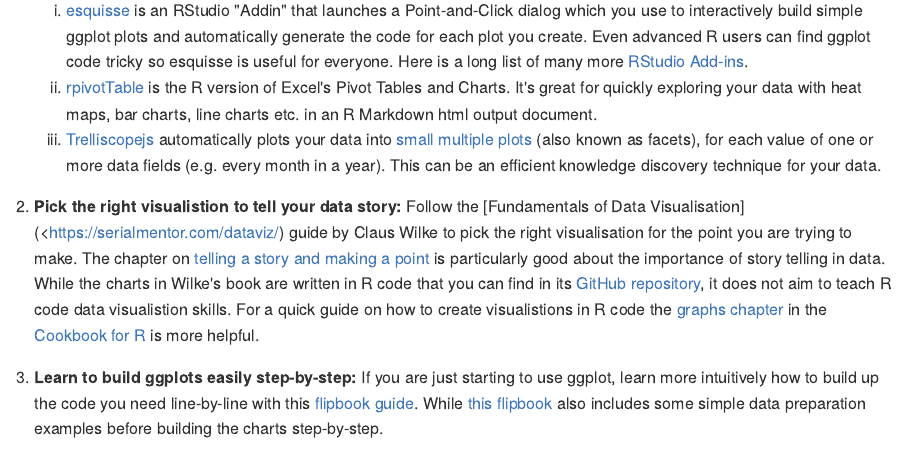
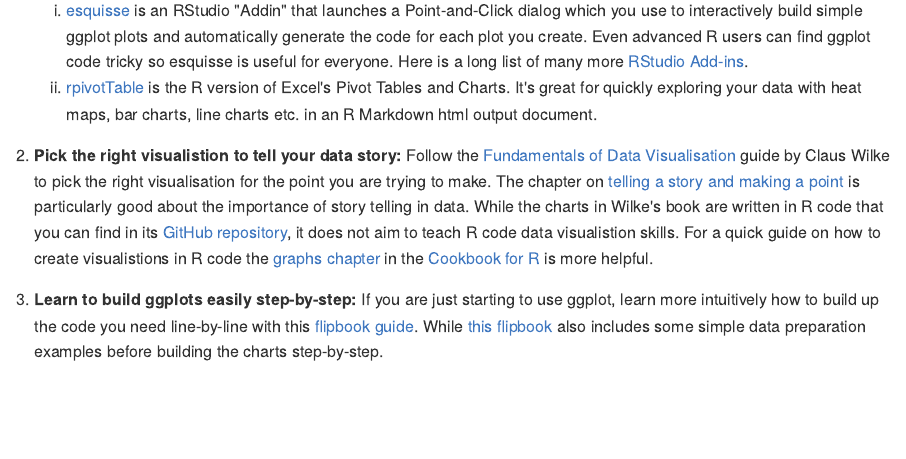
Before and after one commit to billster45/r-guides-and-galleries, an R Markdown document (README.Rmd): the page in a window 1100 px wide, from 880 px down. The pictures show the output file README.md that the author committed with the source, drawn offline in the style of GitHub.

Commit message:
remove trelliscope

```diff
--- a/README.Rmd
+++ b/README.Rmd
@@ -27,9 +27,8 @@
 5. __Explore your data first:__ There are several R tools let you explore your data interactively faster and easier than coding alone. For example:
     a. [esquisse](https://github.com/dreamRs/esquisse) is an RStudio "Addin" that launches a Point-and-Click dialog which you use to interactively build simple ggplot plots and automatically generate the code for each plot you create. Even advanced R users can find ggplot code tricky so esquisse is useful for everyone. Here is a long list of many more [RStudio Add-ins](https://github.com/daattali/addinslist).
     b. [rpivotTable](https://cran.r-project.org/web/packages/rpivotTable/vignettes/rpivotTableIntroduction.html) is the R version of Excel's Pivot Tables and Charts. It's great for quickly exploring your data with heat maps, bar charts, line charts etc. in an R Markdown html output document.
-    c. [Trelliscopejs](https://ryanhafen.com/blog/trelliscopejs/) automatically plots your data into [small multiple plots](https://hafen.github.io/trelliscopejs/#why_small_multiples) (also known as facets), for each value of one or more data fields (e.g. every month in a year). This can be an efficient knowledge discovery technique for your data.
 
-6. __Pick the right visualistion to tell your data story:__ Follow the [Fundamentals of Data Visualisation]](https://serialmentor.com/dataviz/) guide by Claus Wilke to pick the right visualisation for the point you are trying to make. The chapter on [telling a story and making a point](https://serialmentor.com/dataviz/telling-a-story.html) is particularly good about the importance of story telling in data. While the charts in Wilke's book are written in R code that you can find in its [GitHub repository](https://github.com/clauswilke/dataviz), it does not aim to teach R code data visualistion skills. For a quick guide on how to create visualistions in R code the [graphs chapter](http://www.cookbook-r.com/Graphs/) in the [Cookbook for R](http://www.cookbook-r.com) is more helpful.
+6. __Pick the right visualistion to tell your data story:__ Follow the [Fundamentals of Data Visualisation](https://serialmentor.com/dataviz/) guide by Claus Wilke to pick the right visualisation for the point you are trying to make. The chapter on [telling a story and making a point](https://serialmentor.com/dataviz/telling-a-story.html) is particularly good about the importance of story telling in data. While the charts in Wilke's book are written in R code that you can find in its [GitHub repository](https://github.com/clauswilke/dataviz), it does not aim to teach R code data visualistion skills. For a quick guide on how to create visualistions in R code the [graphs chapter](http://www.cookbook-r.com/Graphs/) in the [Cookbook for R](http://www.cookbook-r.com) is more helpful.
 
 7. __Learn to build ggplots easily step-by-step:__ If you are just starting to use ggplot, learn more intuitively how to build up the code you need line-by-line with this [flipbook guide](https://evamaerey.github.io/ggplot_flipbook/ggplot_flipbook_xaringan.html#1). While [this flipbook](https://evamaerey.github.io/tidyverse_in_action/tidyverse_in_action.html#1) also includes some simple data preparation examples before building the charts step-by-step.
 
```
Also changed, not shown: README.md, README.Rmd (2 more changed lines).
